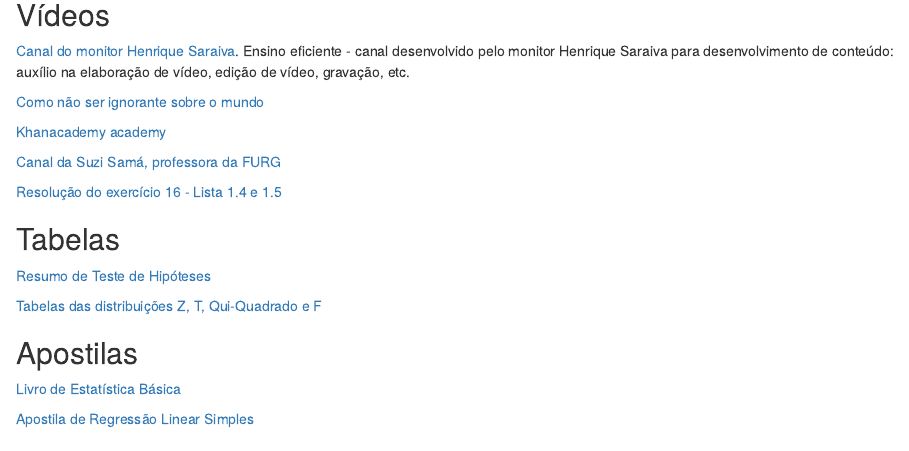
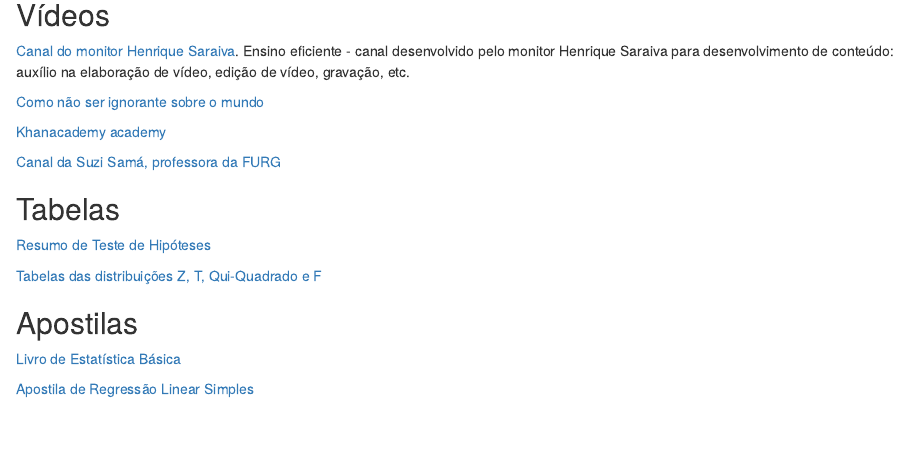
Before and after one commit to Probabilidade-e-Estatistica-EAD/site, an R Markdown document (content/extra/index.Rmd): the page in a window 1100 px wide, from 140 px down. Rendered offline with R 4.5, knitr and Pandoc, with nearby package versions.

Commit message:
Removendo "Resolução do ex 16 - lista 1.4 e 1.5"

```diff
--- a/content/extra/index.Rmd
+++ b/content/extra/index.Rmd
@@ -21,10 +21,6 @@ title: Extras
 
 <a href="https://www.youtube.com/channel/UCmt35xKrpPavoT0iq1EqOVQ" target="_blank">
   Canal da Suzi Samá, professora da FURG
-</a>
-
-<a href="https://drive.google.com/file/d/1Z94N6gRskqv0N_7EWeWldON0_opwdpsN/view" target="_blank">
-  Resolução do exercício 16 - Lista 1.4 e 1.5
 </a>
 
 
```
